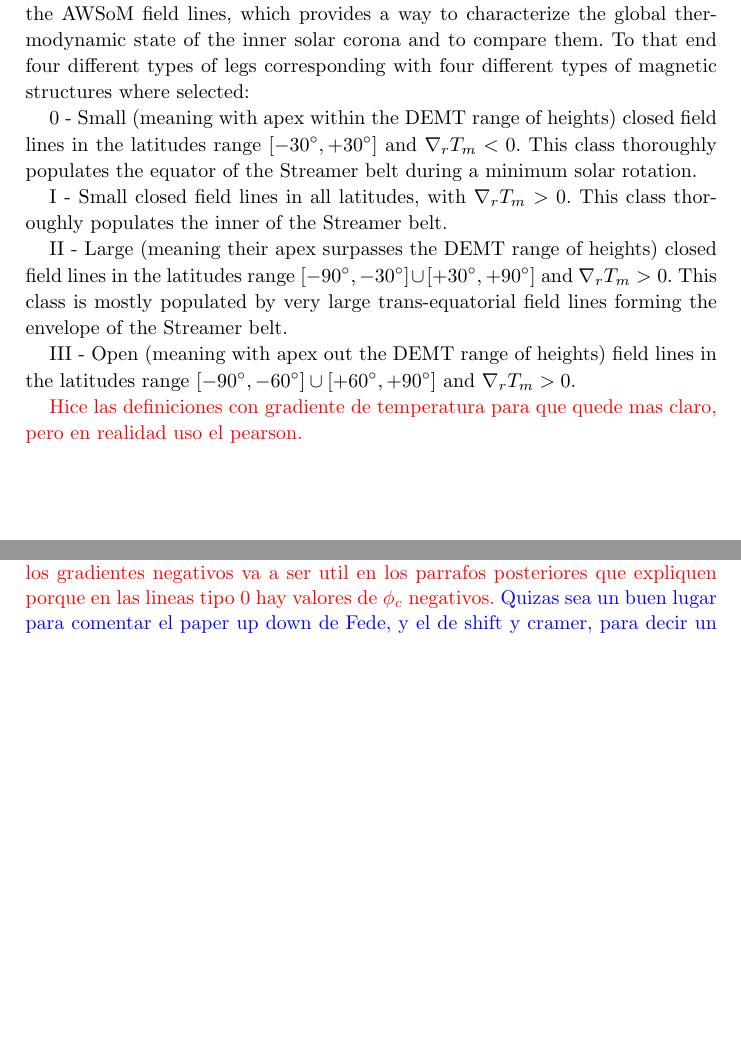
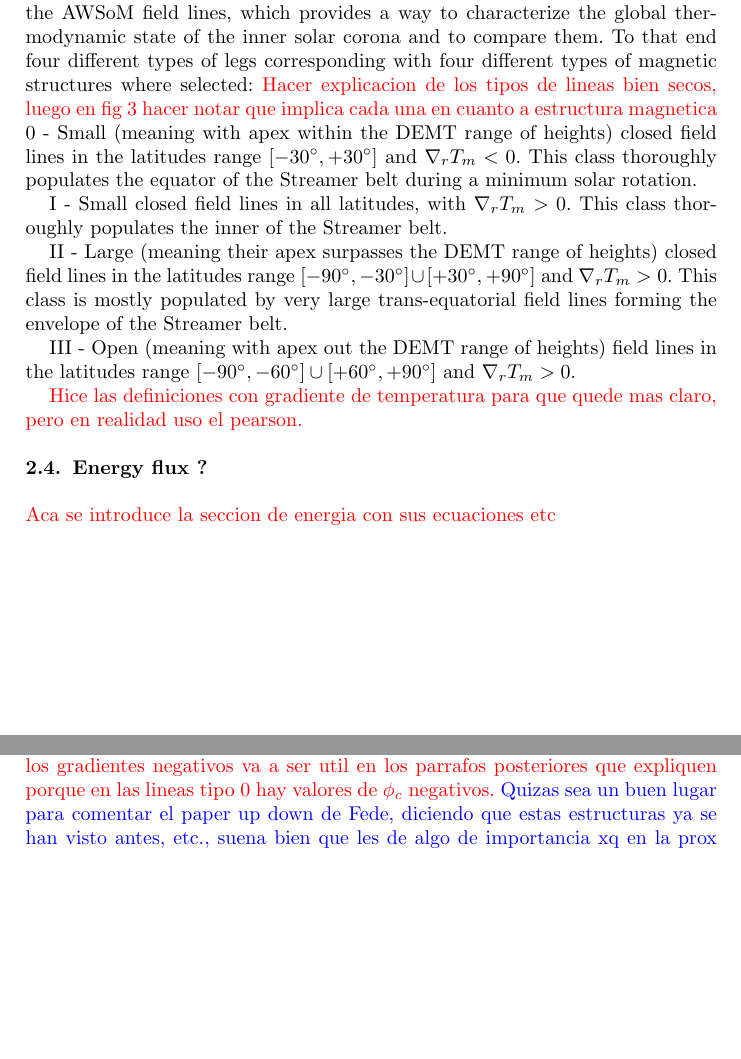
Before and after one commit to dlloveras/topical_collection_freswed, a LaTeX thesis (lloveras_2020.tex): two parts of pages 4 and 6 of 15, joined at a grey line, cut so that both start at the same text, the shorter picture padded with empty space. Compiled offline with pdfLaTeX; a LaTeX package or settings file that is missing is left out.

Commit message:
detalles

```diff
--- a/lloveras_2020.tex
+++ b/lloveras_2020.tex
@@ -223,7 +225,7 @@ OBS: SE usan los errores en temp y densidad. Citar numerical recipes seccion 15.
 \textcolor{red}{Se eligen loops con abs(person temp) mayor a .5 lo cual nos permite descartar loops QI. gradT suficientemente grandes.}
 
 For the two targeted rotations, DEMT and AWSoM resuls were traced along the AWSoM field lines, which provides a way to characterize the global thermodynamic state of the inner solar corona and to compare them. To that end four different types of legs corresponding with four different types of magnetic structures where selected:
-
+\textcolor{red}{Hacer explicacion de los tipos de lineas bien secos, luego en fig 3 hacer notar que implica cada una en cuanto a estructura magnetica}
   0 - Small (meaning with apex within the DEMT range of heights) closed field lines in the latitudes range $[-30\mdeg,+30\mdeg]$ and $\nabla_r T_m < 0$. This class thoroughly populates the equator of the Streamer belt during a minimum solar rotation.
 
   I - Small closed field lines in all latitudes, with $\nabla_r T_m > 0$. This class thoroughly populates the inner of the Streamer belt.
@@ -235,6 +237,9 @@ For the two targeted rotations, DEMT and AWSoM resuls were traced along the AWSo
 \textcolor{red}{Hice las definiciones con gradiente de temperatura para que quede mas claro, pero en realidad uso el pearson.}
 %\textcolor{red}{que quede claro que de ahora en mas solo consideramos ajustes de loops up, es decir pearson temp > 0.5 debido a que awsom solo tiene up.}
 
+
+\subsection{Energy flux ?}\label{energia}
+\textcolor{red}{Aca se introduce la seccion de energia con sus ecuaciones etc}
 
 \section{Results}\label{resu}
 
@@ -306,7 +311,9 @@ Figure \ref{gradt_demt} shows histograms (normalized to the total amount of fiel
 The lack of population around values close to zero is due to the strict condition $|\rho_t| > 0.5$ that discards possible isothermal values.
 
 \textcolor{red}{Aun no se que decir sobre esto, sobre los downs se puede citar nuevo et al 2013 y decir algo sobre hay menos cantidad en cr2208 haciendo enfoque en que podria ser un indicador de que aun no esta en un minimo. Por otro lado mostrar los gradientes negativos va a ser util en los parrafos posteriores que expliquen porque en las lineas tipo 0 hay valores de $\phi_c$ negativos.}
-\textcolor{blue}{Quizas sea un buen lugar para comentar el paper up down de Fede, y el de shift y cramer, para decir un poco sobre los down, xq en la prox seccion voy a decir que no hay lineas tipo 0 justamente xq el modelo es incapaz de reproducir los down}
+\textcolor{blue}{Quizas sea un buen lugar para comentar el paper up down de Fede, diciendo que estas estructuras ya se han visto antes, etc., suena bien que les de algo de importancia xq en la prox seccion voy a decir que no hay lineas tipo 0 justamente xq el modelo es incapaz de reproducir los down}
+
+\textcolor{red}{ Comentar en la discusion el paper de shift y cramer, para decir un poco sobre los down y la incapacidad del modelo en reproducirlos}
 
 
 \begin{figure}[h!]
```
Also changed, not shown: lloveras_2020.tex (8 more changed lines).
